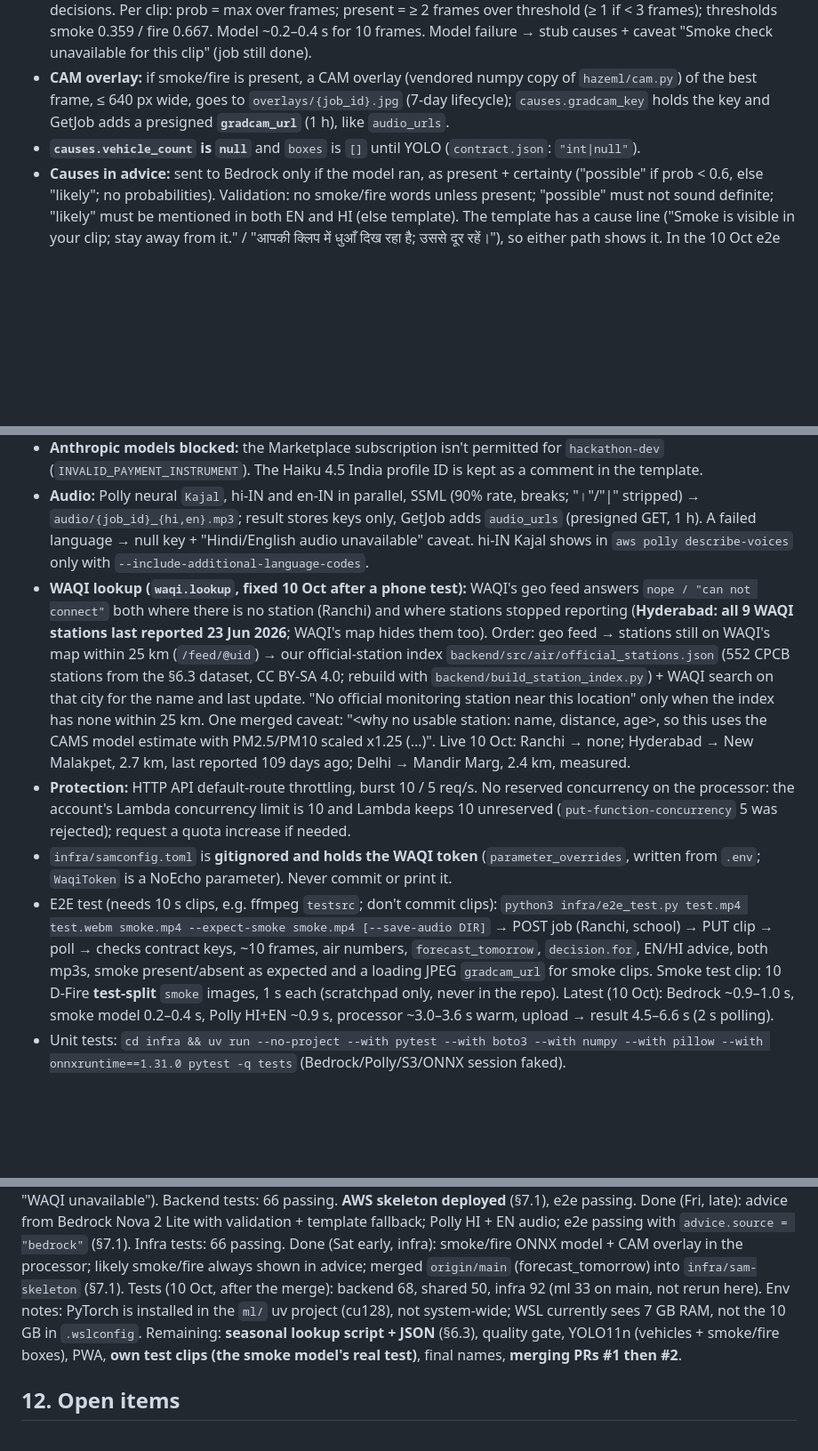
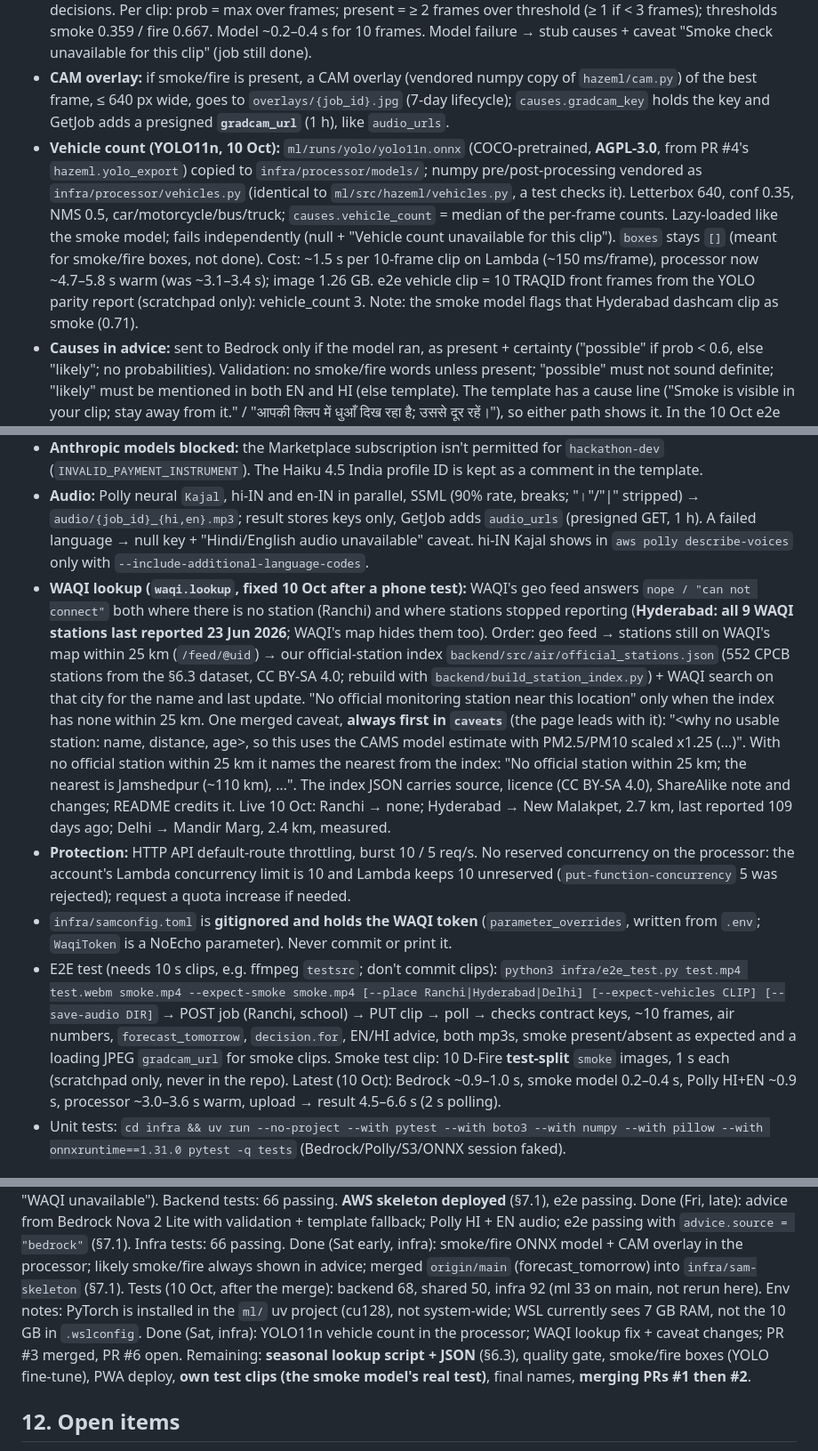
Before and after one commit to ASR222/hazebusters, a Markdown page: CLAUDE.md, 3 parts joined by grey strips. Shown at 89% size. Drawn GitHub-style; blank space fills up the shorter version.

Commit message:
Docs: CLAUDE.md YOLO vehicle count in the processor, caveat order and nearest-station wording, station index licence

````diff
--- a/CLAUDE.md
+++ b/CLAUDE.md
@@ -176,16 +176,16 @@ PWA fetches result ◄─ API Gateway ◄─ Lambda
 - Processor = container Lambda (`infra/processor/`): frames ~1/s → `causes.py` → `air_for` → `advice.py` → `audio.py`. Result passes through `forecast_today`, `forecast_tomorrow` and `decision` (incl. `decision.for`) from `air_for`.
 - **Smoke/fire in the processor (`causes.py`):** the ML run's `smokefire.onnx` + `head.npz` + `export_report.json` (from `ml/runs/smokefire/20261009-220554_efficientnet_b0_s0/`) are copied to `infra/processor/models/` (gitignored, allowed in `.dockerignore`, baked into the image). onnxruntime 1.31.0 (CPU), session loaded once per cold start. Preprocessing = ML eval path (RGB, whole frame squashed to 224×224 bilinear+antialias, /255, ImageNet mean/std); checked vs `eval_transform` on 16 D-Fire test images: probs within 0.0053, identical decisions. Per clip: prob = max over frames; present = ≥ 2 frames over threshold (≥ 1 if < 3 frames); thresholds smoke 0.359 / fire 0.667. Model ~0.2–0.4 s for 10 frames. Model failure → stub causes + caveat "Smoke check unavailable for this clip" (job still done).
 - **CAM overlay:** if smoke/fire is present, a CAM overlay (vendored numpy copy of `hazeml/cam.py`) of the best frame, ≤ 640 px wide, goes to `overlays/{job_id}.jpg` (7-day lifecycle); `causes.gradcam_key` holds the key and GetJob adds a presigned **`gradcam_url`** (1 h), like `audio_urls`.
-- **`causes.vehicle_count` is `null`** and `boxes` is `[]` until YOLO (`contract.json`: `"int|null"`).
+- **Vehicle count (YOLO11n, 10 Oct):** `ml/runs/yolo/yolo11n.onnx` (COCO-pretrained, **AGPL-3.0**, from PR #4's `hazeml.yolo_export`) copied to `infra/processor/models/`; numpy pre/post-processing vendored as `infra/processor/vehicles.py` (identical to `ml/src/hazeml/vehicles.py`, a test checks it). Letterbox 640, conf 0.35, NMS 0.5, car/motorcycle/bus/truck; `causes.vehicle_count` = median of the per-frame counts. Lazy-loaded like the smoke model; fails independently (null + "Vehicle count unavailable for this clip"). `boxes` stays `[]` (meant for smoke/fire boxes, not done). Cost: ~1.5 s per 10-frame clip on Lambda (~150 ms/frame), processor now ~4.7–5.8 s warm (was ~3.1–3.4 s); image 1.26 GB. e2e vehicle clip = 10 TRAQID front frames from the YOLO parity report (scratchpad only): vehicle_count 3. Note: the smoke model flags that Hyderabad dashcam clip as smoke (0.71).
 - **Causes in advice:** sent to Bedrock only if the model ran, as present + certainty ("possible" if prob < 0.6, else "likely"; no probabilities). Validation: no smoke/fire words unless present; "possible" must not sound definite; "likely" must be mentioned in both EN and HI (else template). The template has a cause line ("Smoke is visible in your clip; stay away from it." / "आपकी क्लिप में धुआँ दिख रहा है; उससे दूर रहें।"), so either path shows it. In the 10 Oct e2e Nova left smoke out → template used.
 - **Image / cold start:** image 1.24 GB (was 1.08 GB before onnxruntime + Pillow + model). Cold start (`Init Duration`) 1.8–6.9 s in our runs, but one fresh environment **hit Lambda's 10 s init limit** (`INIT_REPORT … Status: timeout`); Lambda re-ran init inside the invoke and the job still finished (13.3 s). If this recurs: lazy-load the session in the handler, slim the image, or provisioned concurrency (costs).
 - **Advice:** Bedrock Converse, **`global.amazon.nova-2-lite-v1:0`** (`BEDROCK_MODEL_ID`; `llm.py`), template fallback (`advice.source = "bedrock" | "template"`). The model only gets computed facts (AQI, category + CPCB health statement, outdoor/for/profile, best window pre-written as spoken EN/HI, source, confidence). Validation before use, else template + logged reason: JSON only (```json fence tolerated; no text around it, no extra keys), en + hi non-empty, ≤ 700 chars, ≤ 4 sentences each, Hindi has Devanagari, AQI in both, every number already in the facts, no markdown/line breaks, no "होगी/होगा" in a Hindi health sentence. Timeouts 8 s, 1 retry.
 - **Anthropic models blocked:** the Marketplace subscription isn't permitted for `hackathon-dev` (`INVALID_PAYMENT_INSTRUMENT`). The Haiku 4.5 India profile ID is kept as a comment in the template.
 - **Audio:** Polly neural `Kajal`, hi-IN and en-IN in parallel, SSML (90% rate, breaks; "।"/"|" stripped) → `audio/{job_id}_{hi,en}.mp3`; result stores keys only, GetJob adds `audio_urls` (presigned GET, 1 h). A failed language → null key + "Hindi/English audio unavailable" caveat. hi-IN Kajal shows in `aws polly describe-voices` only with `--include-additional-language-codes`.
-- **WAQI lookup (`waqi.lookup`, fixed 10 Oct after a phone test):** WAQI's geo feed answers `nope / "can not connect"` both where there is no station (Ranchi) and where stations stopped reporting (**Hyderabad: all 9 WAQI stations last reported 23 Jun 2026**; WAQI's map hides them too). Order: geo feed → stations still on WAQI's map within 25 km (`/feed/@uid`) → our official-station index `backend/src/air/official_stations.json` (552 CPCB stations from the §6.3 dataset, CC BY-SA 4.0; rebuild with `backend/build_station_index.py`) + WAQI search on that city for the name and last update. "No official monitoring station near this location" only when the index has none within 25 km. One merged caveat: "<why no usable station: name, distance, age>, so this uses the CAMS model estimate with PM2.5/PM10 scaled x1.25 (...)". Live 10 Oct: Ranchi → none; Hyderabad → New Malakpet, 2.7 km, last reported 109 days ago; Delhi → Mandir Marg, 2.4 km, measured.
+- **WAQI lookup (`waqi.lookup`, fixed 10 Oct after a phone test):** WAQI's geo feed answers `nope / "can not connect"` both where there is no station (Ranchi) and where stations stopped reporting (**Hyderabad: all 9 WAQI stations last reported 23 Jun 2026**; WAQI's map hides them too). Order: geo feed → stations still on WAQI's map within 25 km (`/feed/@uid`) → our official-station index `backend/src/air/official_stations.json` (552 CPCB stations from the §6.3 dataset, CC BY-SA 4.0; rebuild with `backend/build_station_index.py`) + WAQI search on that city for the name and last update. "No official monitoring station near this location" only when the index has none within 25 km. One merged caveat, **always first in `caveats`** (the page leads with it): "<why no usable station: name, distance, age>, so this uses the CAMS model estimate with PM2.5/PM10 scaled x1.25 (...)". With no official station within 25 km it names the nearest from the index: "No official station within 25 km; the nearest is Jamshedpur (~110 km), …". The index JSON carries source, licence (CC BY-SA 4.0), ShareAlike note and changes; README credits it. Live 10 Oct: Ranchi → none; Hyderabad → New Malakpet, 2.7 km, last reported 109 days ago; Delhi → Mandir Marg, 2.4 km, measured.
 - **Protection:** HTTP API default-route throttling, burst 10 / 5 req/s. No reserved concurrency on the processor: the account's Lambda concurrency limit is 10 and Lambda keeps 10 unreserved (`put-function-concurrency` 5 was rejected); request a quota increase if needed.
 - `infra/samconfig.toml` is **gitignored and holds the WAQI token** (`parameter_overrides`, written from `.env`; `WaqiToken` is a NoEcho parameter). Never commit or print it.
-- E2E test (needs 10 s clips, e.g. ffmpeg `testsrc`; don't commit clips): `python3 infra/e2e_test.py test.mp4 test.webm smoke.mp4 --expect-smoke smoke.mp4 [--save-audio DIR]` → POST job (Ranchi, school) → PUT clip → poll → checks contract keys, ~10 frames, air numbers, `forecast_tomorrow`, `decision.for`, EN/HI advice, both mp3s, smoke present/absent as expected and a loading JPEG `gradcam_url` for smoke clips. Smoke test clip: 10 D-Fire **test-split** `smoke` images, 1 s each (scratchpad only, never in the repo). Latest (10 Oct): Bedrock ~0.9–1.0 s, smoke model 0.2–0.4 s, Polly HI+EN ~0.9 s, processor ~3.0–3.6 s warm, upload → result 4.5–6.6 s (2 s polling).
+- E2E test (needs 10 s clips, e.g. ffmpeg `testsrc`; don't commit clips): `python3 infra/e2e_test.py test.mp4 test.webm smoke.mp4 --expect-smoke smoke.mp4 [--place Ranchi|Hyderabad|Delhi] [--expect-vehicles CLIP] [--save-audio DIR]` → POST job (Ranchi, school) → PUT clip → poll → checks contract keys, ~10 frames, air numbers, `forecast_tomorrow`, `decision.for`, EN/HI advice, both mp3s, smoke present/absent as expected and a loading JPEG `gradcam_url` for smoke clips. Smoke test clip: 10 D-Fire **test-split** `smoke` images, 1 s each (scratchpad only, never in the repo). Latest (10 Oct): Bedrock ~0.9–1.0 s, smoke model 0.2–0.4 s, Polly HI+EN ~0.9 s, processor ~3.0–3.6 s warm, upload → result 4.5–6.6 s (2 s polling).
 - Unit tests: `cd infra && uv run --no-project --with pytest --with boto3 --with numpy --with pillow --with onnxruntime==1.31.0 pytest -q tests` (Bedrock/Polly/S3/ONNX session faked).
 
 ## 8. Dev environment (Abhay's laptop)
@@ -221,7 +221,8 @@ Done (Fri, late): advice from Bedrock Nova 2 Lite with validation + template fal
 Done (Sat early, infra): smoke/fire ONNX model + CAM overlay in the processor; likely smoke/fire always shown in advice; merged `origin/main` (forecast_tomorrow) into `infra/sam-skeleton` (§7.1).
 Tests (10 Oct, after the merge): backend 68, shared 50, infra 92 (ml 33 on main, not rerun here).
 Env notes: PyTorch is installed in the `ml/` uv project (cu128), not system-wide; WSL currently sees 7 GB RAM, not the 10 GB in `.wslconfig`.
-Remaining: **seasonal lookup script + JSON** (§6.3), quality gate, YOLO11n (vehicles + smoke/fire boxes), PWA, **own test clips (the smoke model's real test)**, final names, **merging PRs #1 then #2**.
+Done (Sat, infra): YOLO11n vehicle count in the processor; WAQI lookup fix + caveat changes; PR #3 merged, PR #6 open.
+Remaining: **seasonal lookup script + JSON** (§6.3), quality gate, smoke/fire boxes (YOLO fine-tune), PWA deploy, **own test clips (the smoke model's real test)**, final names, **merging PRs #1 then #2**.
 
 ## 12. Open items
 
````
